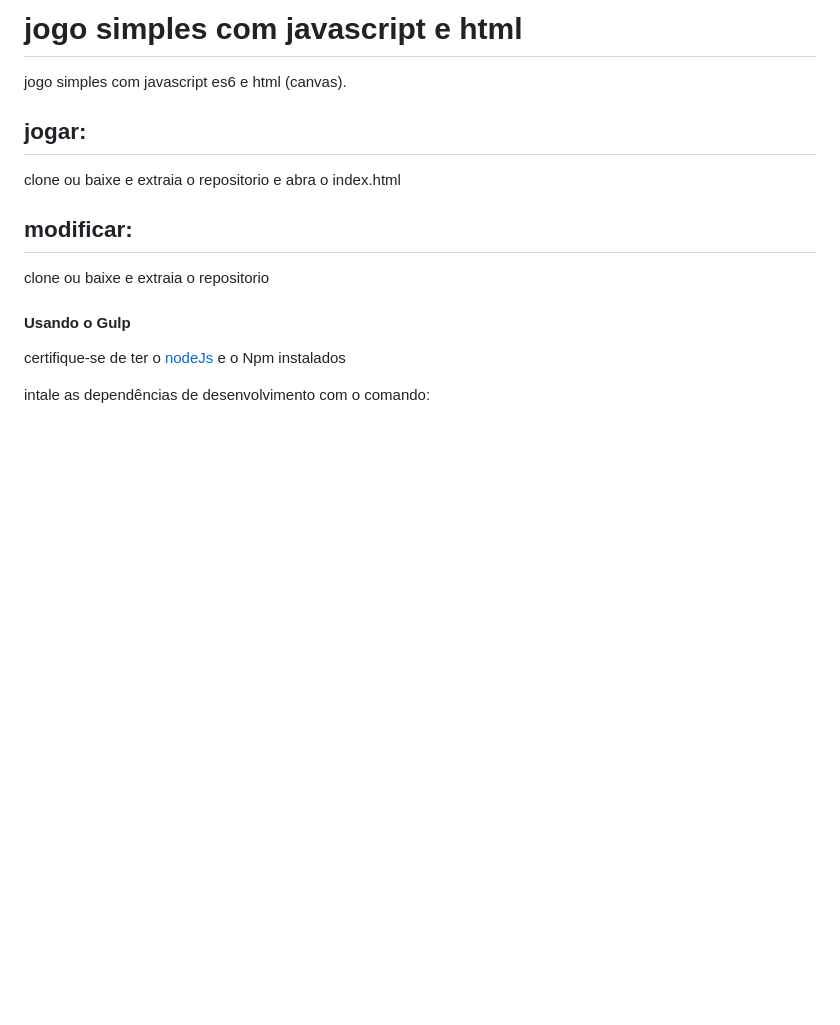
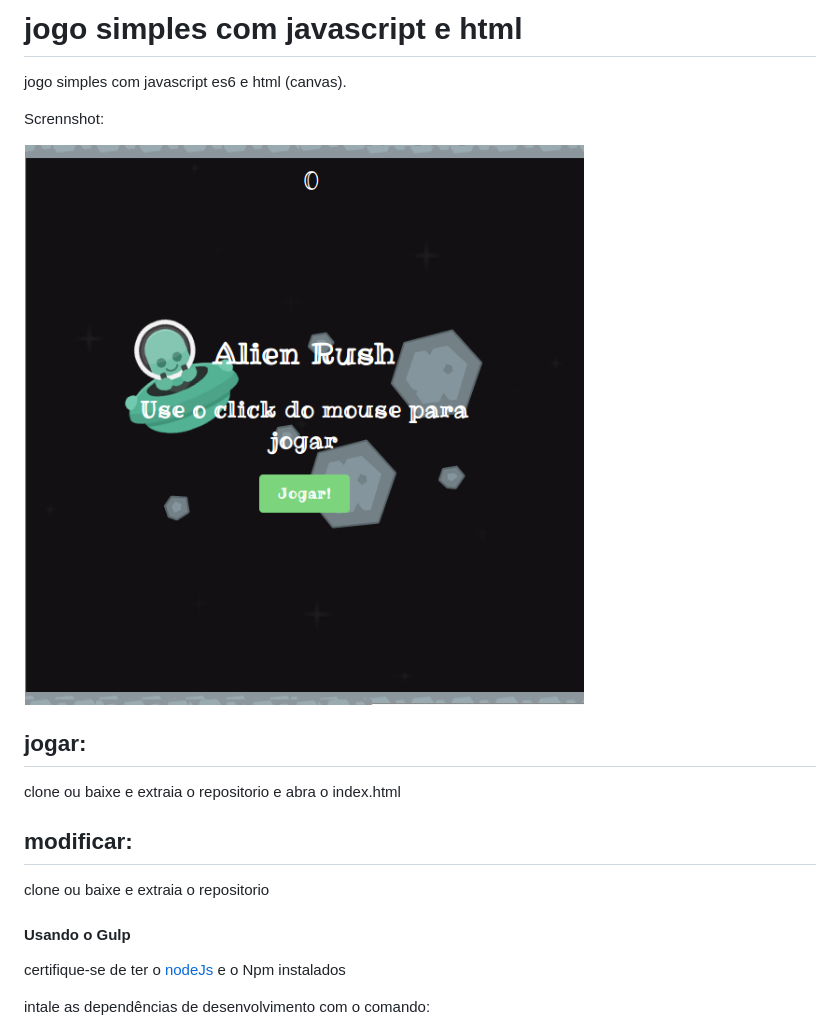
Before and after one commit to Bruends/Alien-Rush, a Markdown page: README.md, the part around the change. GitHub-like rendering; pictures changed too: screenshot.png (added); blank space fills up the shorter version.

Commit message:
adicionando screenshot do jogo ao readme

```diff
--- a/README.md
+++ b/README.md
@@ -1,6 +1,10 @@
 # jogo simples com javascript e html
 
 jogo simples com javascript es6 e html (canvas).
+
+Scrennshot:
+
+![](screenshot.png)
 
 ## jogar:
 clone ou baixe e extraia o repositorio e abra o index.html
```
